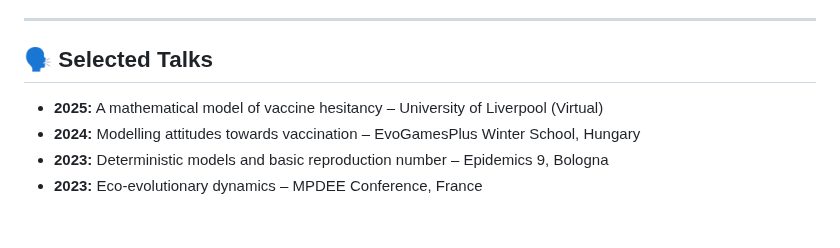
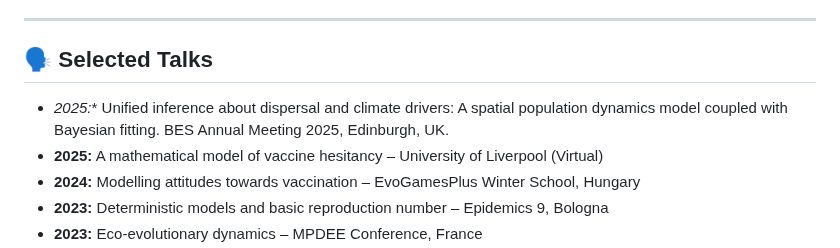
Before and after one commit to wajidali30/wajidali30.github.io, a Markdown page: index.md, the part around the change. GitHub-like rendering; blank space fills up the shorter version.

```diff
--- a/index.md
+++ b/index.md
@@ -57,6 +57,7 @@ My research focuses on **stochastic and deterministic modelling** of biological
 
 ## 🗣️ Selected Talks
 
+- *2025:** Unified inference about dispersal and climate drivers: A spatial population dynamics model coupled with Bayesian fitting. BES Annual Meeting 2025, Edinburgh, UK.
 - **2025:** A mathematical model of vaccine hesitancy – University of Liverpool (Virtual)
 - **2024:** Modelling attitudes towards vaccination – EvoGamesPlus Winter School, Hungary
 - **2023:** Deterministic models and basic reproduction number – Epidemics 9, Bologna
```
